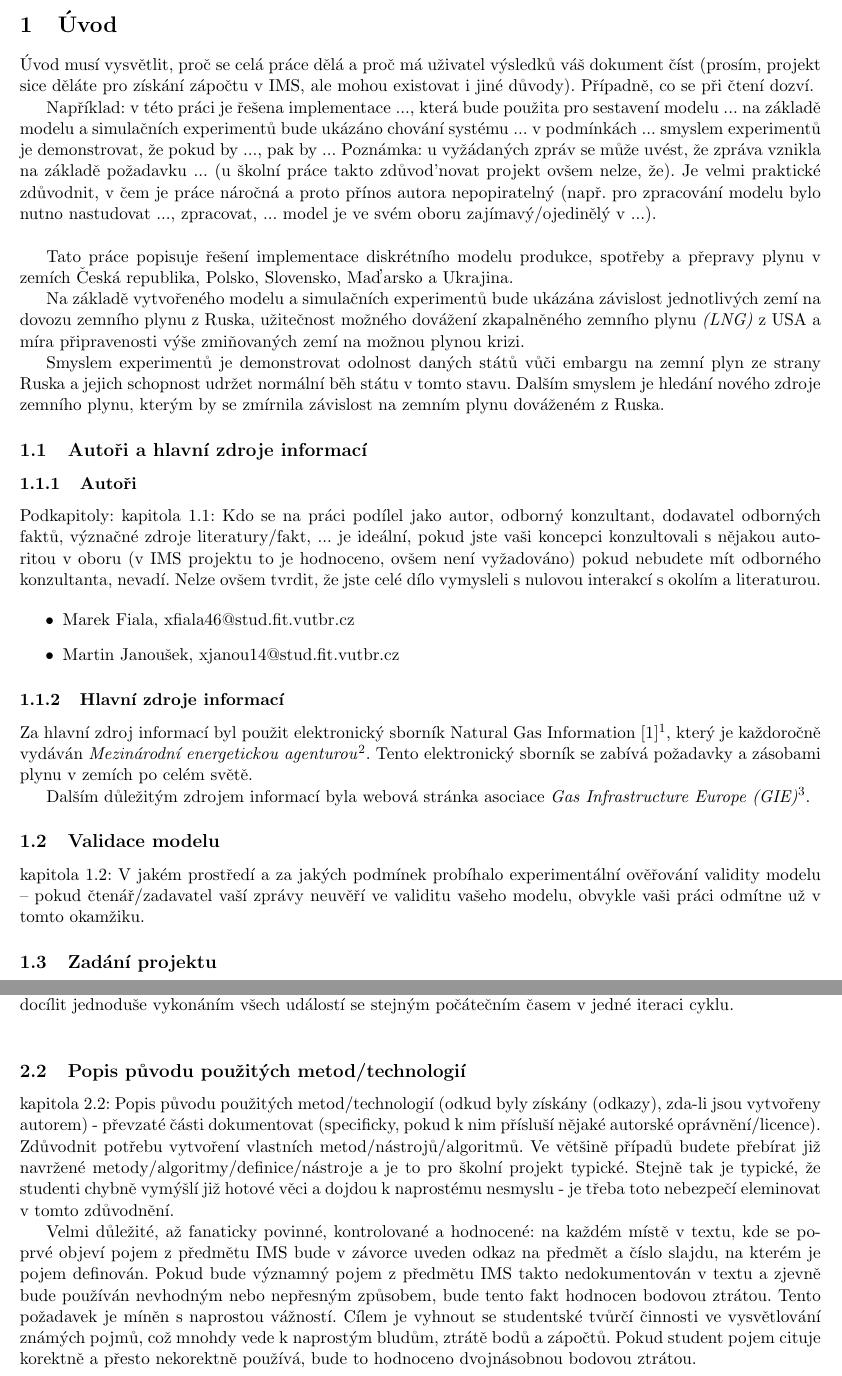
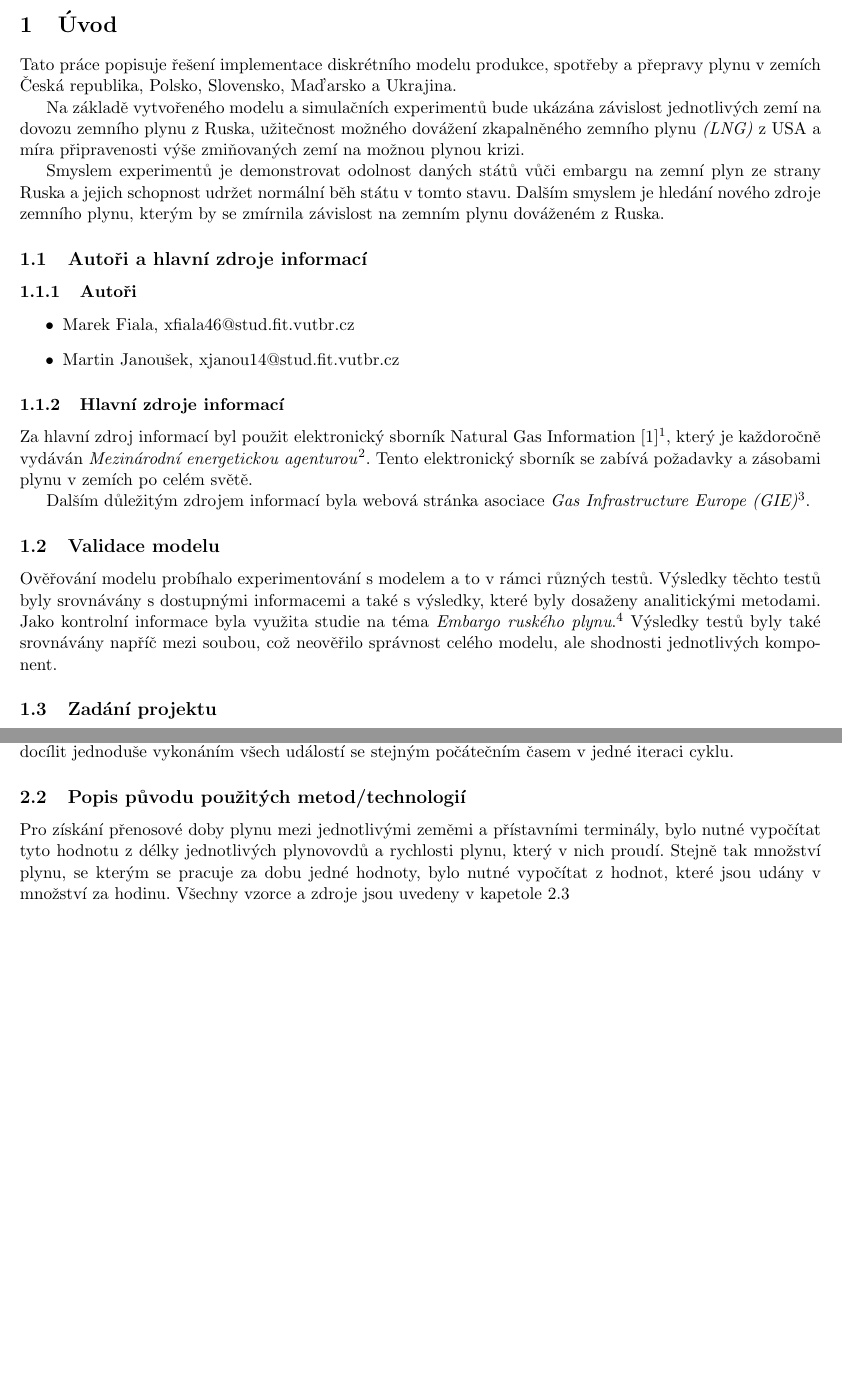
Before and after one commit to mjanousek/IMS-simulation-of-gas-crisis, a LaTeX document (zprava/manual.tex): two parts of pages 3 and 4 of 10, joined at a grey line, cut so that both start at the same text, the shorter picture padded with empty space. Compiled offline with pdfLaTeX.

Commit message:
cast zpravy

```diff
--- a/zprava/manual.tex
+++ b/zprava/manual.tex
@@ -38,16 +38,14 @@ Martin Janoušek, xjanou14
 
 \section{Úvod}
 
-Úvod musí vysvětlit, proč se celá práce dělá a proč má uživatel výsledků váš dokument číst (prosím, projekt sice děláte pro získání zápočtu v IMS, ale mohou existovat i jiné důvody). Případně, co se při čtení dozví.
+%Úvod musí vysvětlit, proč se celá práce dělá a proč má uživatel výsledků váš dokument číst (prosím, projekt sice děláte pro získání zápočtu v IMS, ale mohou existovat i jiné důvody). Případně, co se při čtení dozví.
 
-Například:
-v této práci je řešena implementace ..., která bude použita pro sestavení modelu ...
-na základě modelu a simulačních experimentů bude ukázáno chování systému ... v podmínkách ...
-smyslem experimentů je demonstrovat, že pokud by ..., pak by ...
-Poznámka: u vyžádaných zpráv se může uvést, že zpráva vznikla na základě požadavku ... (u školní práce takto zdůvod'novat projekt ovšem nelze, že). Je velmi praktické zdůvodnit, v čem je práce náročná a proto přínos autora nepopiratelný (např. pro zpracování modelu bylo nutno nastudovat ..., zpracovat, ... model je ve svém oboru zajímavý/ojedinělý v ...).
+%Například:
+%v této práci je řešena implementace ..., která bude použita pro sestavení modelu ...
+%na základě modelu a simulačních experimentů bude ukázáno chování systému ... v podmínkách ...
+%smyslem experimentů je demonstrovat, že pokud by ..., pak by ...
+%Poznámka: u vyžádaných zpráv se může uvést, že zpráva vznikla na základě požadavku ... (u školní práce takto zdůvod'novat projekt ovšem nelze, že). Je velmi praktické zdůvodnit, v čem je práce náročná a proto přínos autora nepopiratelný (např. pro zpracování modelu bylo nutno nastudovat ..., zpracovat, ... model je ve svém oboru zajímavý/ojedinělý v ...).
 
-
-\vline
 
 Tato práce popisuje řešení implementace diskrétního modelu produkce, spotřeby a přepravy plynu v zemích Česká republika, Polsko, Slovensko, Maďarsko a Ukrajina.
 
@@ -61,10 +59,10 @@ na zemním plynu dováženém z Ruska.
 
 \subsection{Autoři a hlavní zdroje informací}
 \subsubsection{Autoři}
-Podkapitoly:
-kapitola 1.1: Kdo se na práci podílel jako autor, odborný konzultant, dodavatel odborných faktů, význačné zdroje literatury/fakt, ...
-je ideální, pokud jste vaši koncepci konzultovali s nějakou autoritou v oboru (v IMS projektu to je hodnoceno, ovšem není vyžadováno)
-pokud nebudete mít odborného konzultanta, nevadí. Nelze ovšem tvrdit, že jste celé dílo vymysleli s nulovou interakcí s okolím a literaturou.
+%Podkapitoly:
+%kapitola 1.1: Kdo se na práci podílel jako autor, odborný konzultant, dodavatel odborných faktů, význačné zdroje literatury/fakt, ...
+%je ideální, pokud jste vaši koncepci konzultovali s nějakou autoritou v oboru (v IMS projektu to je hodnoceno, ovšem není vyžadováno)
+%pokud nebudete mít odborného konzultanta, nevadí. Nelze ovšem tvrdit, že jste celé dílo vymysleli s nulovou interakcí s okolím a literaturou.
 
 
 \begin{itemize}
@@ -82,9 +80,13 @@ Dalším důležitým zdrojem informací byla webová stránka asociace \textit{
 
 \subsection{Validace modelu}
 
-kapitola 1.2: V jakém prostředí a za jakých podmínek probíhalo experimentální ověřování validity modelu – pokud čtenář/zadavatel vaší zprávy neuvěří ve validitu vašeho modelu, obvykle vaši práci odmítne už v tomto okamžiku.
+%kapitola 1.2: V jakém prostředí a za jakých podmínek probíhalo experimentální ověřování validity modelu – pokud čtenář/zadavatel vaší zprávy neuvěří ve validitu vašeho modelu, obvykle vaši práci odmítne už v tomto okamžiku.
+
+Ověřování modelu probíhalo experimentování s modelem a to v rámci různých testů. Výsledky těchto testů byly srovnávány s dostupnými informacemi a také s výsledky, které byly dosaženy analitickými metodami. Jako kontrolní informace byla využita studie na téma \textit{Embargo ruského plynu}.\footnote{viz. http://www.regjeringen.no/upload/OED/pdf\%20filer/Brussel/Hoeffler{\_}Gas{\_}Embargo.pdf}
+Výsledky testů byly také srovnávány napříč mezi soubou, což neověřilo správnost celého modelu, ale shodnosti jednotlivých komponent.
 
 \subsection{Zadání projektu}
+
 
 Oficiální zadání projektu je k dispozici na stránkách \url{http://perchta.fit.vutbr.cz:8000/vyuka-ims/34}.
 
@@ -100,3 +102,7 @@ Ukrajina přeruší transportní cestu, Rusko přestane dodávat apod.).}
 
 \subsection{Zkoumané scénáře}
 
+\begin{enumerate}
+\item \textbf{Současná situace}
+
+Zkoumání současného stavu včetně dodávek z Ruska. Scénář je v hodný z důvodu následného ověřování modelu.
@@ -119,14 +143,18 @@ Důvodem tohoto rozhodnutí byla rychlost spustitelného programu a také to,
 událostí se stejným počátečním časem v jedné iteraci cyklu.
 
 
-\vline
+%\vline
 
 \subsection{Popis původu použitých metod/technologií}
-kapitola 2.2: Popis původu použitých metod/technologií (odkud byly získány (odkazy), zda-li jsou vytvořeny autorem) - převzaté části dokumentovat (specificky, pokud k nim přísluší nějaké autorské oprávnění/licence). Zdůvodnit potřebu vytvoření vlastních metod/nástrojů/algoritmů. Ve většině případů budete přebírat již navržené metody/algoritmy/definice/nástroje a je to pro školní projekt typické. Stejně tak je typické, že studenti chybně vymýšlí již hotové věci a dojdou k naprostému nesmyslu - je třeba toto nebezpečí eleminovat v tomto zdůvodnění.
+%kapitola 2.2: Popis původu použitých metod/technologií (odkud byly získány (odkazy), zda-li jsou vytvořeny autorem) - převzaté části dokumentovat (specificky, pokud k nim přísluší nějaké autorské oprávnění/licence). Zdůvodnit potřebu vytvoření vlastních metod/nástrojů/algoritmů. Ve většině případů budete přebírat již navržené metody/algoritmy/definice/nástroje a je to pro školní projekt typické. Stejně tak je typické, že studenti chybně vymýšlí již hotové věci a dojdou k naprostému nesmyslu - je třeba toto nebezpečí eleminovat v tomto zdůvodnění.
 
-Velmi důležité, až fanaticky povinné, kontrolované a hodnocené: na každém místě v textu, kde se poprvé objeví pojem z předmětu IMS bude v závorce uveden odkaz na předmět a číslo slajdu, na kterém je pojem definován. Pokud bude významný pojem z předmětu IMS takto nedokumentován v textu a zjevně bude používán nevhodným nebo nepřesným způsobem, bude tento fakt hodnocen bodovou ztrátou. Tento požadavek je míněn s naprostou vážností. Cílem je vyhnout se studentské tvůrčí činnosti ve vysvětlování známých pojmů, což mnohdy vede k naprostým bludům, ztrátě bodů a zápočtů. Pokud student pojem cituje korektně a přesto nekorektně používá, bude to hodnoceno dvojnásobnou bodovou ztrátou.
+%Velmi důležité, až fanaticky povinné, kontrolované a hodnocené: na každém místě v textu, kde se poprvé objeví pojem z předmětu IMS bude v závorce uveden odkaz na předmět a číslo slajdu, na kterém je pojem definován. Pokud bude významný pojem z předmětu IMS takto nedokumentován v textu a zjevně bude používán nevhodným nebo nepřesným způsobem, bude tento fakt hodnocen bodovou ztrátou. Tento požadavek je míněn s naprostou vážností. Cílem je vyhnout se studentské tvůrčí činnosti ve vysvětlování známých pojmů, což mnohdy vede k naprostým bludům, ztrátě bodů a zápočtů. Pokud student pojem cituje korektně a přesto nekorektně používá, bude to hodnoceno dvojnásobnou bodovou ztrátou.
 
-\subsection{Rozbor tématu}
+Pro získání přenosové doby plynu mezi jednotlivými zeměmi a přístavními terminály, bylo nutné vypočítat tyto hodnotu z délky jednotlivých plynovovdů a rychlosti plynu, který v nich proudí.
+Stejně tak množství plynu, se kterým se pracuje za dobu jedné hodnoty, bylo nutné vypočítat z hodnot, které jsou udány v množství za hodinu.
+Všechny vzorce a zdroje jsou uvedeny v kapetole \ref{Rozbor}
+
+\subsection{Rozbor tématu}\label{Rozbor}
 
 Zemní plyn je přírodní hořlavý plyn využívaný jako významné fosilní palivo.
 Pro přepravu se používá potrubí (kratší vzdálenosti) a nebo je
```
Also changed, not shown: zprava/manual.tex (22 more changed lines).
